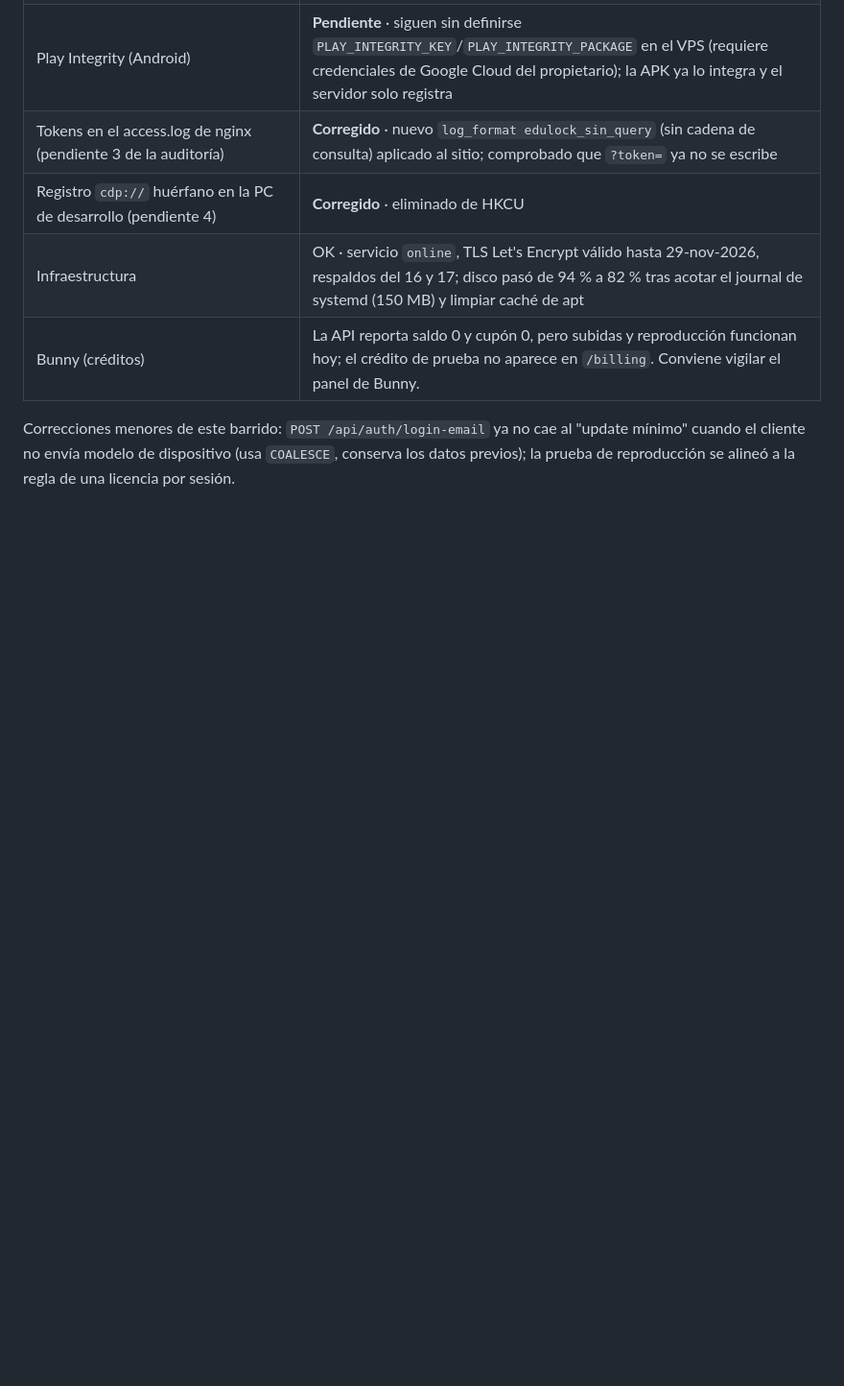
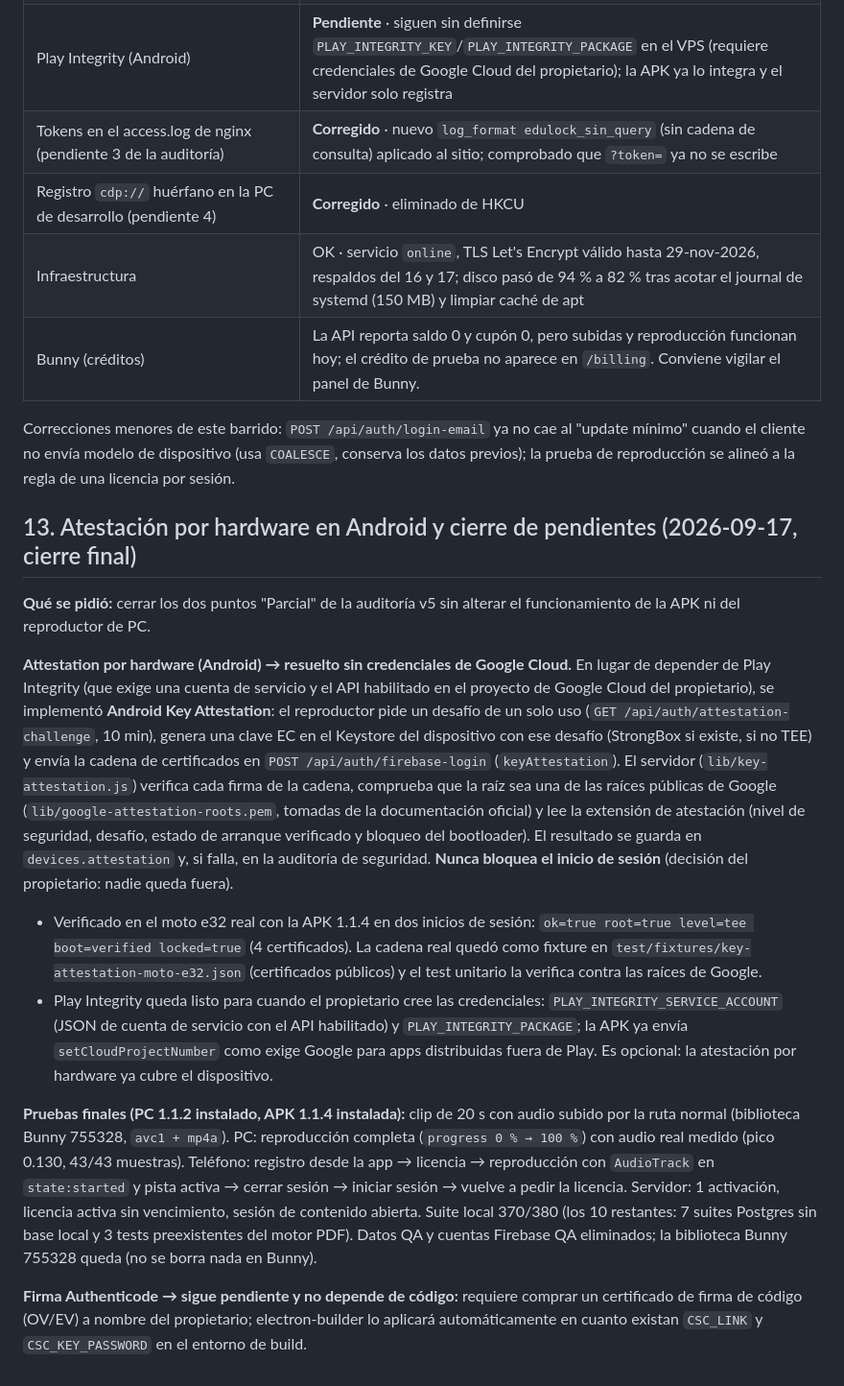
Before and after one commit to cursospirataspro/edulock-systems-completo, a Markdown page: docs/2026-09-16-bunny-licencias-estudiantes.md, the part around the change. Shown at 96% size. Drawn GitHub-style; blank space fills up the shorter version.

Commit message:
docs: atestacion por hardware Android verificada en dispositivo real y cierre de pendientes (auditoria v6)
Co-Authored-By: Claude Fable 5.1 <noreply@anthropic.com>

```diff
--- a/docs/2026-09-16-bunny-licencias-estudiantes.md
+++ b/docs/2026-09-16-bunny-licencias-estudiantes.md
@@ -177,3 +177,15 @@ Verificado en vivo contra producción (servidor, Bunny, reproductor PC 1.1.2 ins
 | Bunny (créditos) | La API reporta saldo 0 y cupón 0, pero subidas y reproducción funcionan hoy; el crédito de prueba no aparece en `/billing`. Conviene vigilar el panel de Bunny. |
 
 Correcciones menores de este barrido: `POST /api/auth/login-email` ya no cae al "update mínimo" cuando el cliente no envía modelo de dispositivo (usa `COALESCE`, conserva los datos previos); la prueba de reproducción se alineó a la regla de una licencia por sesión.
+
+## 13. Atestación por hardware en Android y cierre de pendientes (2026-09-17, cierre final)
+
+**Qué se pidió:** cerrar los dos puntos "Parcial" de la auditoría v5 sin alterar el funcionamiento de la APK ni del reproductor de PC.
+
+**Attestation por hardware (Android) → resuelto sin credenciales de Google Cloud.** En lugar de depender de Play Integrity (que exige una cuenta de servicio y el API habilitado en el proyecto de Google Cloud del propietario), se implementó **Android Key Attestation**: el reproductor pide un desafío de un solo uso (`GET /api/auth/attestation-challenge`, 10 min), genera una clave EC en el Keystore del dispositivo con ese desafío (StrongBox si existe, si no TEE) y envía la cadena de certificados en `POST /api/auth/firebase-login` (`keyAttestation`). El servidor (`lib/key-attestation.js`) verifica cada firma de la cadena, comprueba que la raíz sea una de las raíces públicas de Google (`lib/google-attestation-roots.pem`, tomadas de la documentación oficial) y lee la extensión de atestación (nivel de seguridad, desafío, estado de arranque verificado y bloqueo del bootloader). El resultado se guarda en `devices.attestation` y, si falla, en la auditoría de seguridad. **Nunca bloquea el inicio de sesión** (decisión del propietario: nadie queda fuera).
+- Verificado en el moto e32 real con la APK 1.1.4 en dos inicios de sesión: `ok=true root=true level=tee boot=verified locked=true` (4 certificados). La cadena real quedó como fixture en `test/fixtures/key-attestation-moto-e32.json` (certificados públicos) y el test unitario la verifica contra las raíces de Google.
+- Play Integrity queda listo para cuando el propietario cree las credenciales: `PLAY_INTEGRITY_SERVICE_ACCOUNT` (JSON de cuenta de servicio con el API habilitado) y `PLAY_INTEGRITY_PACKAGE`; la APK ya envía `setCloudProjectNumber` como exige Google para apps distribuidas fuera de Play. Es opcional: la atestación por hardware ya cubre el dispositivo.
+
+**Pruebas finales (PC 1.1.2 instalado, APK 1.1.4 instalada):** clip de 20 s con audio subido por la ruta normal (biblioteca Bunny 755328, `avc1 + mp4a`). PC: reproducción completa (`progress 0 % → 100 %`) con audio real medido (pico 0.130, 43/43 muestras). Teléfono: registro desde la app → licencia → reproducción con `AudioTrack` en `state:started` y pista activa → cerrar sesión → iniciar sesión → vuelve a pedir la licencia. Servidor: 1 activación, licencia activa sin vencimiento, sesión de contenido abierta. Suite local 370/380 (los 10 restantes: 7 suites Postgres sin base local y 3 tests preexistentes del motor PDF). Datos QA y cuentas Firebase QA eliminados; la biblioteca Bunny 755328 queda (no se borra nada en Bunny).
+
+**Firma Authenticode → sigue pendiente y no depende de código:** requiere comprar un certificado de firma de código (OV/EV) a nombre del propietario; electron-builder lo aplicará automáticamente en cuanto existan `CSC_LINK` y `CSC_KEY_PASSWORD` en el entorno de build.
```
